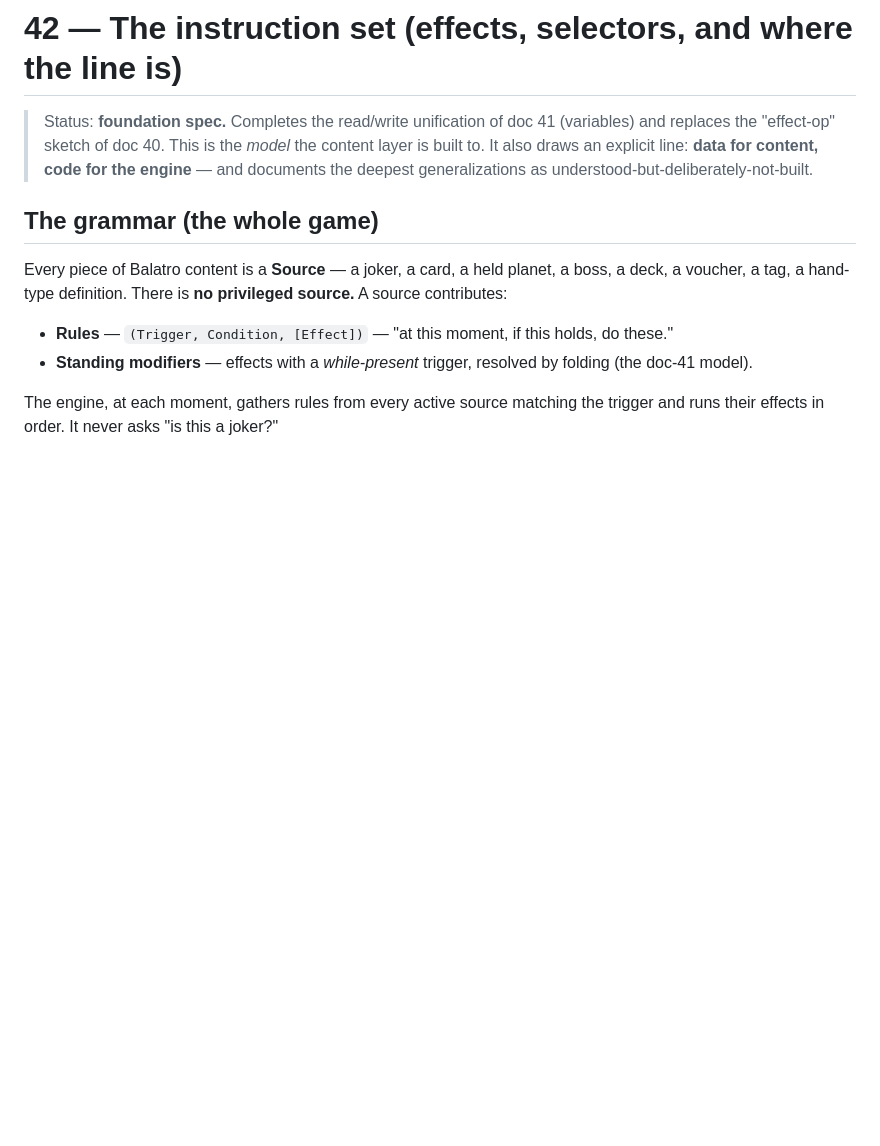
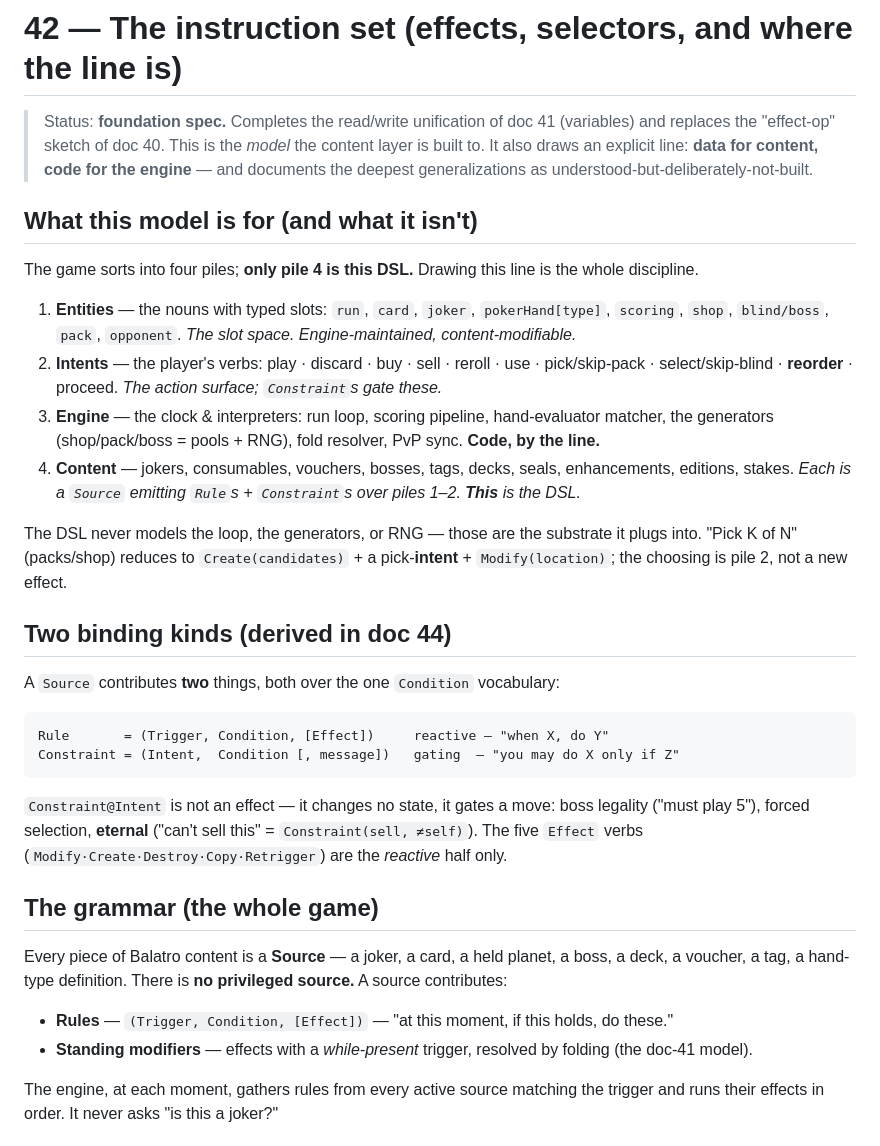
Before and after one commit to ChronoFinale/balatro-competitive-server, a Markdown page: docs/design/42-effects-the-rule-action-model.md, the part around the change. Drawn GitHub-style; blank space fills up the shorter version.

````diff
--- a/docs/design/42-effects-the-rule-action-model.md
+++ b/docs/design/42-effects-the-rule-action-model.md
@@ -4,6 +4,36 @@
 > the "effect-op" sketch of doc 40. This is the *model* the content layer is built to. It also draws an
 > explicit line: **data for content, code for the engine** — and documents the deepest generalizations
 > as understood-but-deliberately-not-built.
+
+## What this model is for (and what it isn't)
+
+The game sorts into four piles; **only pile 4 is this DSL.** Drawing this line is the whole discipline.
+
+1. **Entities** — the nouns with typed slots: `run`, `card`, `joker`, `pokerHand[type]`, `scoring`,
+   `shop`, `blind/boss`, `pack`, `opponent`. *The slot space. Engine-maintained, content-modifiable.*
+2. **Intents** — the player's verbs: play · discard · buy · sell · reroll · use · pick/skip-pack ·
+   select/skip-blind · **reorder** · proceed. *The action surface; `Constraint`s gate these.*
+3. **Engine** — the clock & interpreters: run loop, scoring pipeline, hand-evaluator matcher, the
+   generators (shop/pack/boss = pools + RNG), fold resolver, PvP sync. **Code, by the line.**
+4. **Content** — jokers, consumables, vouchers, bosses, tags, decks, seals, enhancements, editions,
+   stakes. *Each is a `Source` emitting `Rule`s + `Constraint`s over piles 1–2. **This** is the DSL.*
+
+The DSL never models the loop, the generators, or RNG — those are the substrate it plugs into. "Pick K
+of N" (packs/shop) reduces to `Create(candidates)` + a pick-**intent** + `Modify(location)`; the choosing
+is pile 2, not a new effect.
+
+## Two binding kinds (derived in doc 44)
+
+A `Source` contributes **two** things, both over the one `Condition` vocabulary:
+
+```
+Rule       = (Trigger, Condition, [Effect])     reactive — "when X, do Y"
+Constraint = (Intent,  Condition [, message])   gating  — "you may do X only if Z"
+```
+
+`Constraint@Intent` is not an effect — it changes no state, it gates a move: boss legality ("must play
+5"), forced selection, **eternal** ("can't sell this" = `Constraint(sell, ≠self)`). The five `Effect`
+verbs (`Modify·Create·Destroy·Copy·Retrigger`) are the *reactive* half only.
 
 ## The grammar (the whole game)
 
````
Also changed, not shown: docs/design/44-closed-effect-set-derivation.md (+14 -8 lines).
